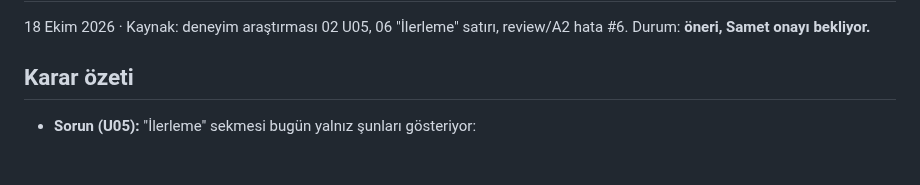
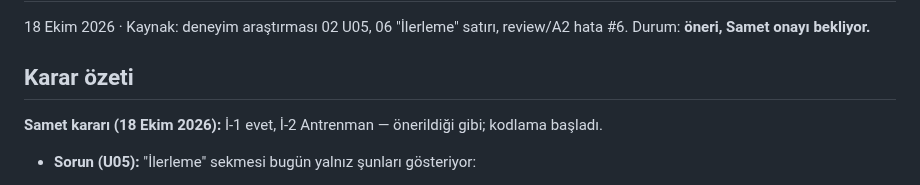
Before and after one commit to BS18-Production/fit-pack, a Markdown page: docs/56-progress-structure.md, the part around the change. Rendered like a GitHub page.

Commit message:
docs: 54/55/56 Samet kararları işlendi
Co-Authored-By: Claude Opus 5.5 (1M context) <noreply@anthropic.com>
Claude-Session: https://claude.ai/code/session_011m8LTzizVYGYfCd3xCAN4B

```diff
--- a/docs/56-progress-structure.md
+++ b/docs/56-progress-structure.md
@@ -4,6 +4,8 @@
 review/A2 hata #6. Durum: **öneri, Samet onayı bekliyor.**
 
 ## Karar özeti
+
+**Samet kararı (18 Ekim 2026):** İ-1 evet, İ-2 Antrenman — önerildiği gibi; kodlama başladı.
 
 - **Sorun (U05):** "İlerleme" sekmesi bugün yalnız şunları gösteriyor:
   - Aktivite takvimi.
```
Also changed, not shown: docs/54-today-hierarchy.md (+2 -0 lines), docs/55-session-minimize.md (+3 -2 lines).
